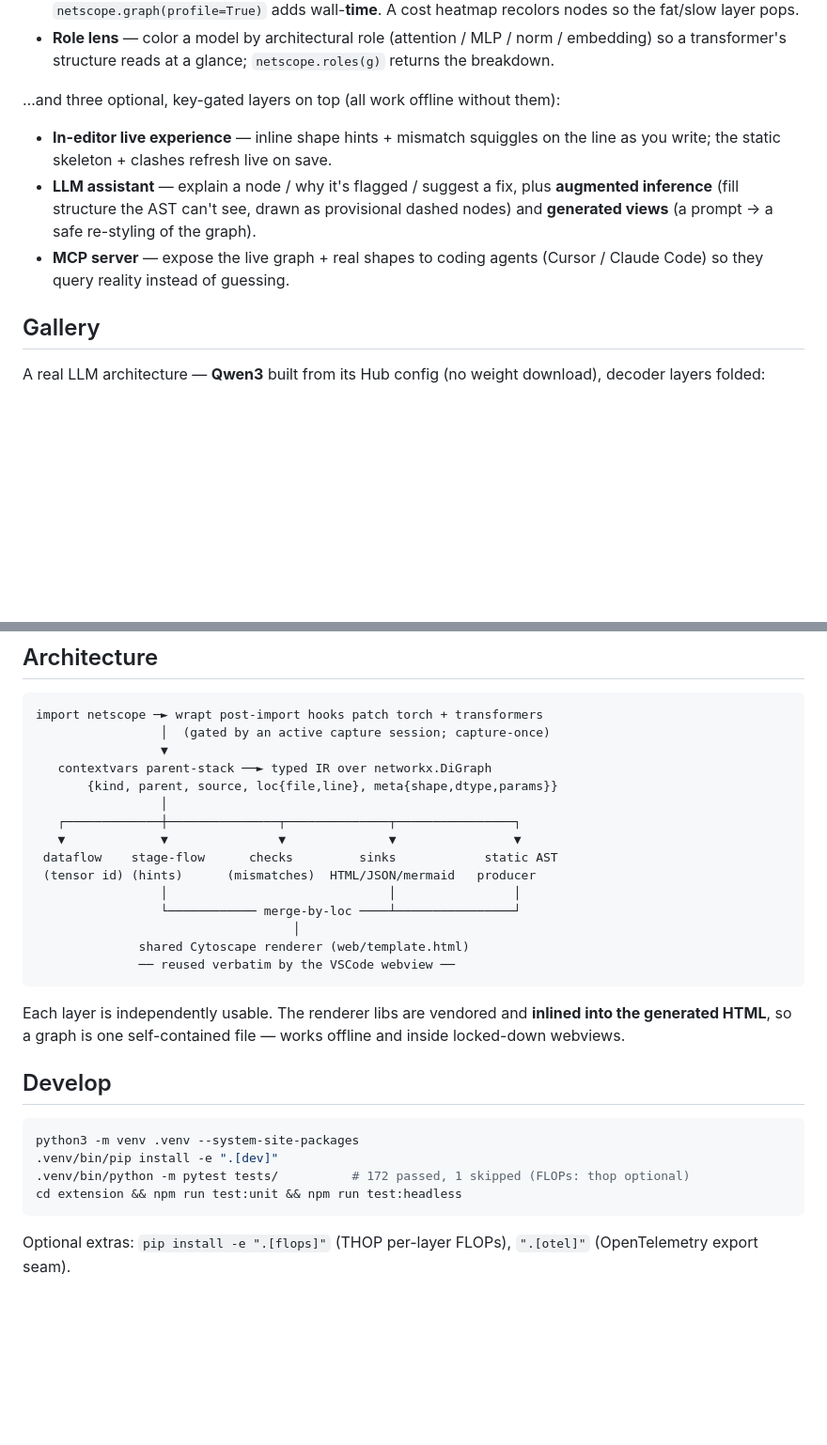
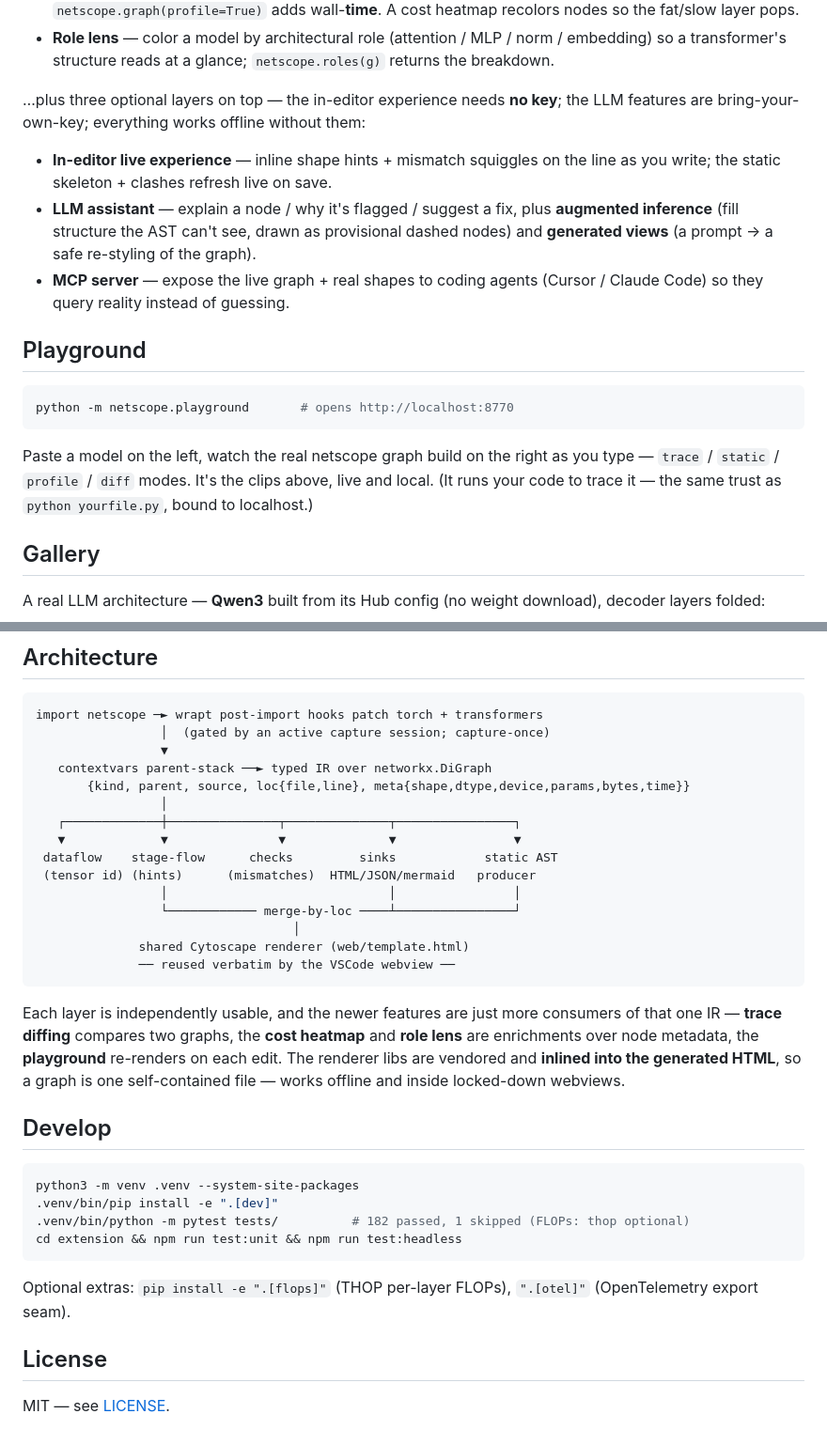
Before and after one commit to eren23/netscope, a Markdown page: README.md, 2 parts joined by grey strips. Shown at 94% size. Rendered like a GitHub page; blank space fills up the shorter version.

````diff
--- a/README.md
+++ b/README.md
@@ -91,7 +101,8 @@ is kept, never tensors.
   embedding) so a transformer's structure reads at a glance; `netscope.roles(g)`
   returns the breakdown.
 
-…and three optional, key-gated layers on top (all work offline without them):
+…plus three optional layers on top — the in-editor experience needs **no key**;
+the LLM features are bring-your-own-key; everything works offline without them:
 
 - **In-editor live experience** — inline shape hints + mismatch squiggles on the
   line as you write; the static skeleton + clashes refresh live on save.
@@ -100,6 +111,17 @@ is kept, never tensors.
   dashed nodes) and **generated views** (a prompt → a safe re-styling of the graph).
 - **MCP server** — expose the live graph + real shapes to coding agents
   (Cursor / Claude Code) so they query reality instead of guessing.
+
+## Playground
+
+```bash
+python -m netscope.playground       # opens http://localhost:8770
+```
+
+Paste a model on the left, watch the real netscope graph build on the right as you
+type — `trace` / `static` / `profile` / `diff` modes. It's the clips above, live
+and local. (It runs your code to trace it — the same trust as `python yourfile.py`,
+bound to localhost.)
 
 ## Gallery
 
@@ -226,7 +248,7 @@ import netscope ─► wrapt post-import hooks patch torch + transformers
                  │  (gated by an active capture session; capture-once)
                  ▼
    contextvars parent-stack ──► typed IR over networkx.DiGraph
-       {kind, parent, source, loc{file,line}, meta{shape,dtype,params}}
+       {kind, parent, source, loc{file,line}, meta{shape,dtype,device,params,bytes,time}}
                  │
    ┌─────────────┼───────────────┬──────────────┬────────────────┐
    ▼             ▼               ▼              ▼                ▼
@@ -239,18 +261,24 @@ import netscope ─► wrapt post-import hooks patch torch + transformers
               ── reused verbatim by the VSCode webview ──
 ```
 
-Each layer is independently usable. The renderer libs are vendored and **inlined
-into the generated HTML**, so a graph is one self-contained file — works offline
-and inside locked-down webviews.
+Each layer is independently usable, and the newer features are just more consumers
+of that one IR — **trace diffing** compares two graphs, the **cost heatmap** and
+**role lens** are enrichments over node metadata, the **playground** re-renders on
+each edit. The renderer libs are vendored and **inlined into the generated HTML**,
+so a graph is one self-contained file — works offline and inside locked-down webviews.
 
 ## Develop
 
 ```bash
 python3 -m venv .venv --system-site-packages
 .venv/bin/pip install -e ".[dev]"
-.venv/bin/python -m pytest tests/          # 172 passed, 1 skipped (FLOPs: thop optional)
+.venv/bin/python -m pytest tests/          # 182 passed, 1 skipped (FLOPs: thop optional)
 cd extension && npm run test:unit && npm run test:headless
 ```
 
 Optional extras: `pip install -e ".[flops]"` (THOP per-layer FLOPs),
 `".[otel]"` (OpenTelemetry export seam).
+
+## License
+
+MIT — see [LICENSE](LICENSE).
````
Also changed, not shown: other parts of README.md (+10 -0 lines), CHANGELOG.md (added, +44 -0 lines), ROADMAP.md (+18 -8 lines).
